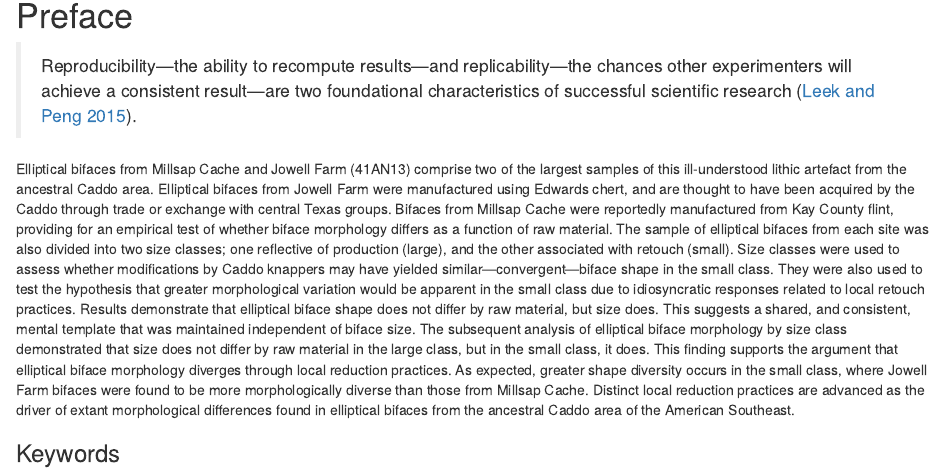
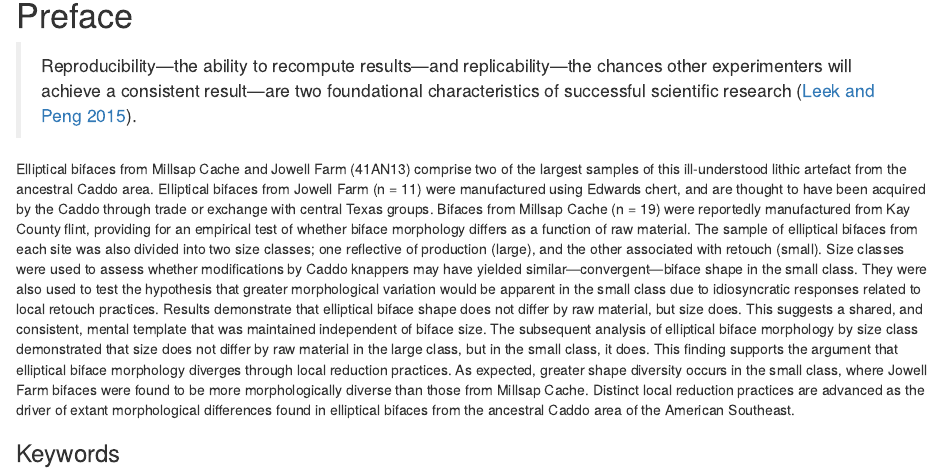
Before and after one commit to seldenlab/elliptical.bifaces, an R Markdown document (supp/index.Rmd): the page in a window 1100 px wide, from 230 px down. Rendered offline with R 4.5, knitr and Pandoc, with nearby package versions; drawn as R Markdown's standard HTML page in place of the format the file asks for; some code elsewhere in the file could not run offline.

Commit message:
<edit index>

```diff
--- a/supp/index.Rmd
+++ b/supp/index.Rmd
@@ -15,7 +15,7 @@ description: "Pilot study of elliptical biface morphology."
 
 >Reproducibility---the ability to recompute results---and replicability---the chances other experimenters will achieve a consistent result---are two foundational characteristics of successful scientific research [@RN20918].
 
-Elliptical bifaces from Millsap Cache and Jowell Farm (41AN13) comprise two of the largest samples of this ill-understood lithic artefact from the ancestral Caddo area. Elliptical bifaces from Jowell Farm were manufactured using Edwards chert, and are thought to have been acquired by the Caddo through trade or exchange with central Texas groups. Bifaces from Millsap Cache were reportedly manufactured from Kay County flint, providing for an empirical test of whether biface morphology differs as a function of raw material. The sample of elliptical bifaces from each site was also divided into two size classes; one reflective of production (large), and the other associated with retouch (small). Size classes were used to assess whether modifications by Caddo knappers may have yielded similar---convergent---biface shape in the small class. They were also used to test the hypothesis that greater morphological variation would be apparent in the small class due to idiosyncratic responses related to local retouch practices. Results demonstrate that elliptical biface shape does not differ by raw material, but size does. This suggests a shared, and consistent, mental template that was maintained independent of biface size. The subsequent analysis of elliptical biface morphology by size class demonstrated that size does not differ by raw material in the large class, but in the small class, it does. This finding supports the argument that elliptical biface morphology diverges through local reduction practices. As expected, greater shape diversity occurs in the small class, where Jowell Farm bifaces were found to be more morphologically diverse than those from Millsap Cache. Distinct local reduction practices are advanced as the driver of extant morphological differences found in elliptical bifaces from the ancestral Caddo area of the American Southeast.
+Elliptical bifaces from Millsap Cache and Jowell Farm (41AN13) comprise two of the largest samples of this ill-understood lithic artefact from the ancestral Caddo area. Elliptical bifaces from Jowell Farm (n = 11) were manufactured using Edwards chert, and are thought to have been acquired by the Caddo through trade or exchange with central Texas groups. Bifaces from Millsap Cache (n = 19) were reportedly manufactured from Kay County flint, providing for an empirical test of whether biface morphology differs as a function of raw material. The sample of elliptical bifaces from each site was also divided into two size classes; one reflective of production (large), and the other associated with retouch (small). Size classes were used to assess whether modifications by Caddo knappers may have yielded similar---convergent---biface shape in the small class. They were also used to test the hypothesis that greater morphological variation would be apparent in the small class due to idiosyncratic responses related to local retouch practices. Results demonstrate that elliptical biface shape does not differ by raw material, but size does. This suggests a shared, and consistent, mental template that was maintained independent of biface size. The subsequent analysis of elliptical biface morphology by size class demonstrated that size does not differ by raw material in the large class, but in the small class, it does. This finding supports the argument that elliptical biface morphology diverges through local reduction practices. As expected, greater shape diversity occurs in the small class, where Jowell Farm bifaces were found to be more morphologically diverse than those from Millsap Cache. Distinct local reduction practices are advanced as the driver of extant morphological differences found in elliptical bifaces from the ancestral Caddo area of the American Southeast.
 
 ### Keywords {-}
 
```
Also changed, not shown: docs/search_index.json, 3 other files.
